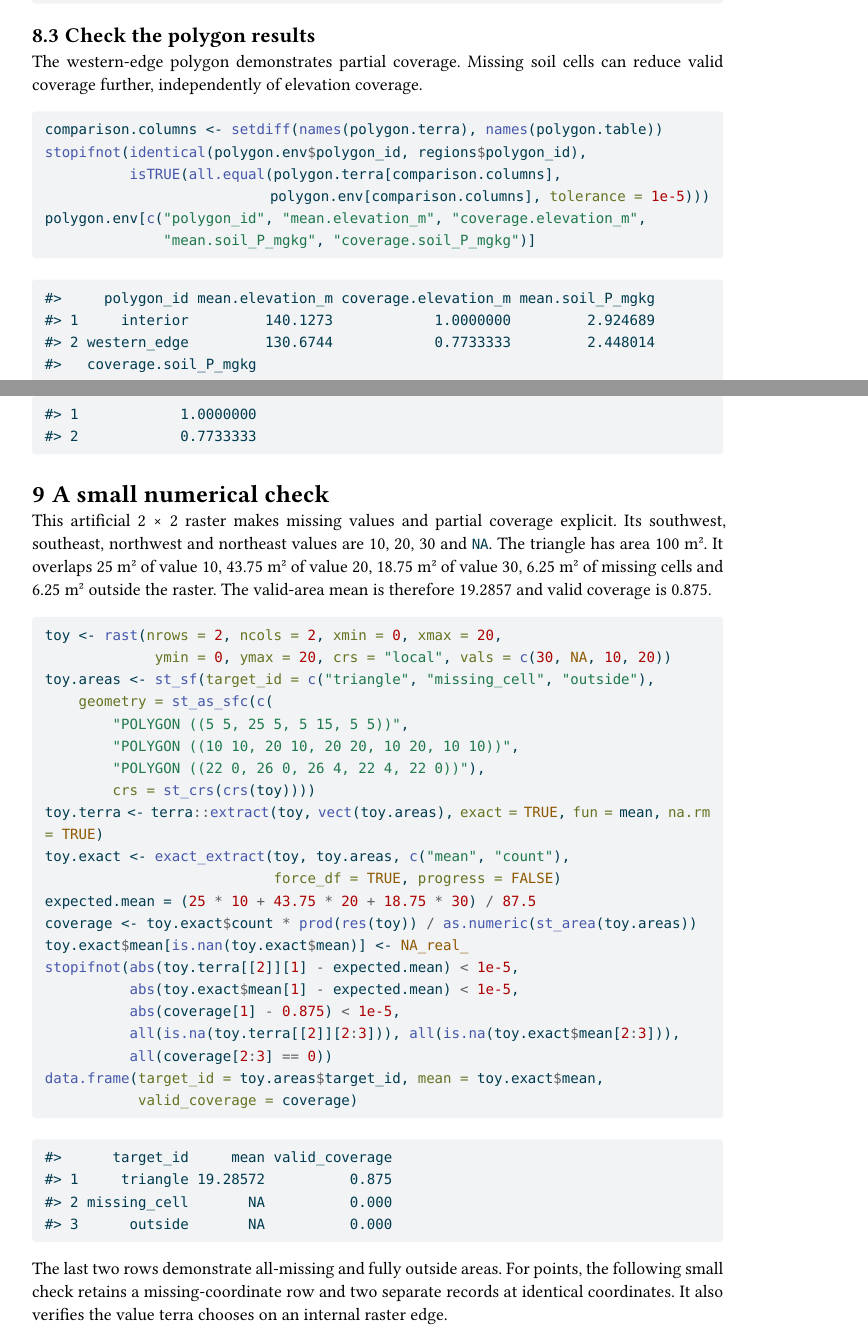
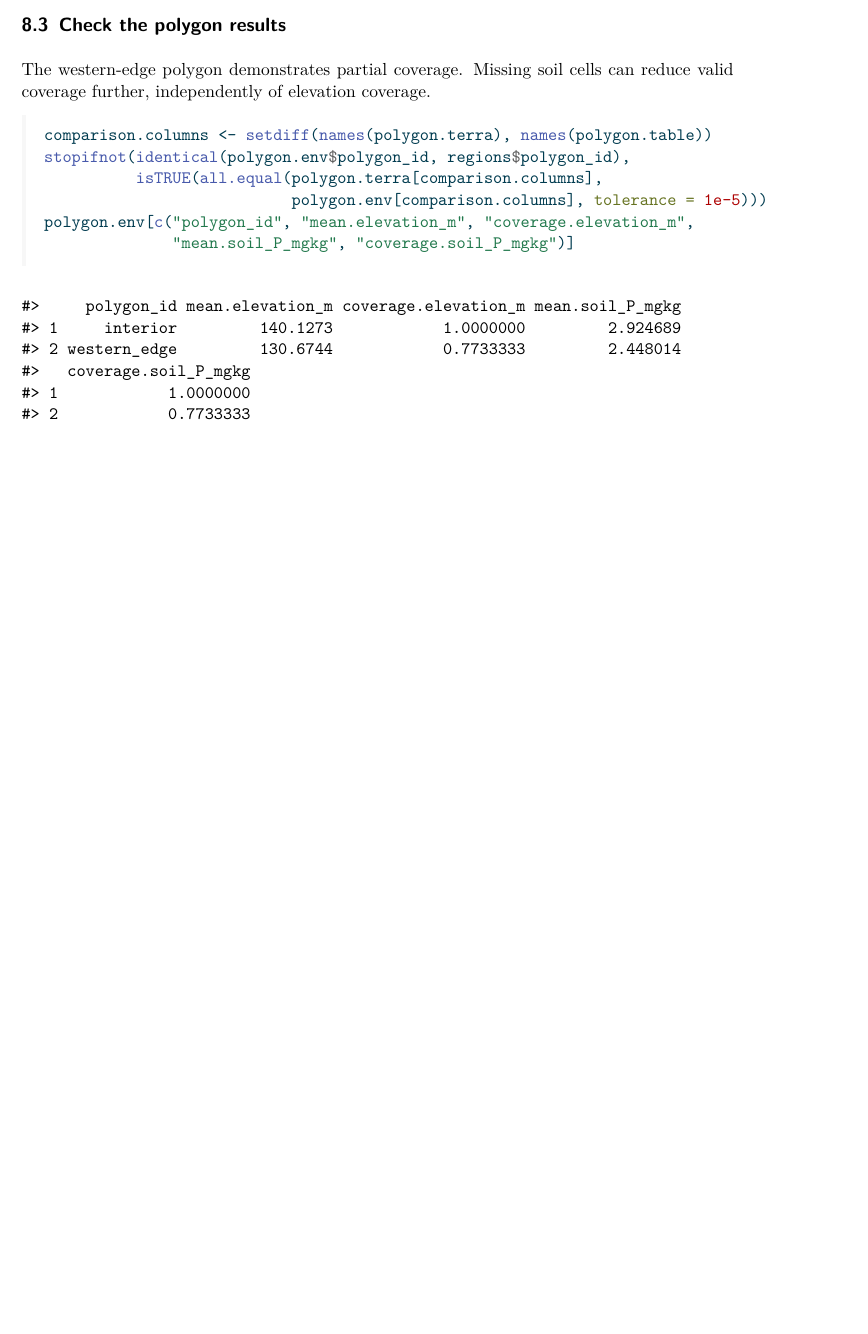
Before and after one commit to gabrielareto/fgeo2, a Quarto document (06_topography_habitat/tutorials/environmental-extraction.qmd): two parts of pages 19 and 20 of 22 before the commit and part of page 20 of 22 after it, the two joined at a grey line, cut so that both start at the same text, the shorter picture padded with empty space. The pictures show the output file 06_topography_habitat/tutorials/environmental-extraction.pdf that the author committed with the source.

Commit message:
updated enviro extraction tutorial + rendered ppdf

````diff
--- a/06_topography_habitat/tutorials/environmental-extraction.qmd
+++ b/06_topography_habitat/tutorials/environmental-extraction.qmd
@@ -674,37 +680,3 @@ polygon.env[c("polygon_id", "mean.elevation_m", "coverage.elevation_m",
               "mean.soil_P_mgkg", "coverage.soil_P_mgkg")]
 ```
 
-# A small numerical check
-
-This artificial 2 × 2 raster makes missing values and partial coverage explicit. Its southwest, southeast, northwest and northeast values are 10, 20, 30 and `NA`. The triangle has area 100 m². It overlaps 25 m² of value 10, 43.75 m² of value 20, 18.75 m² of value 30, 6.25 m² of missing cells and 6.25 m² outside the raster. The valid-area mean is therefore 19.2857 and valid coverage is 0.875.
-
-```{r}
-#| label: numerical-coverage-check
-
-toy <- rast(nrows = 2, ncols = 2, xmin = 0, xmax = 20,
-             ymin = 0, ymax = 20, crs = "local", vals = c(30, NA, 10, 20))
-toy.areas <- st_sf(target_id = c("triangle", "missing_cell", "outside"),
-	geometry = st_as_sfc(c(
-		"POLYGON ((5 5, 25 5, 5 15, 5 5))",
-		"POLYGON ((10 10, 20 10, 20 20, 10 20, 10 10))",
-		"POLYGON ((22 0, 26 0, 26 4, 22 4, 22 0))"),
-		crs = st_crs(crs(toy))))
-toy.terra <- terra::extract(toy, vect(toy.areas), exact = TRUE, fun = mean, na.rm = TRUE)
-toy.exact <- exact_extract(toy, toy.areas, c("mean", "count"),
-                           force_df = TRUE, progress = FALSE)
-expected.mean = (25 * 10 + 43.75 * 20 + 18.75 * 30) / 87.5
-coverage <- toy.exact$count * prod(res(toy)) / as.numeric(st_area(toy.areas))
-toy.exact$mean[is.nan(toy.exact$mean)] <- NA_real_
-stopifnot(abs(toy.terra[[2]][1] - expected.mean) < 1e-5,
-          abs(toy.exact$mean[1] - expected.mean) < 1e-5,
-          abs(coverage[1] - 0.875) < 1e-5,
-          all(is.na(toy.terra[[2]][2:3])), all(is.na(toy.exact$mean[2:3])),
-          all(coverage[2:3] == 0))
-data.frame(target_id = toy.areas$target_id, mean = toy.exact$mean,
-           valid_coverage = coverage)
-```
-
-The last two rows demonstrate all-missing and fully outside areas. For points, the following small check retains a missing-coordinate row and two separate records at identical coordinates. It also verifies the value terra chooses on an internal raster edge.
-
-```{r}
-#| label: numerical-point-check
````
Also changed, not shown: 06_topography_habitat/tutorials/environmental-extraction.pdf, 06_topography_habitat/tutorials/environmental-extraction.qmd (60 more changed lines).
